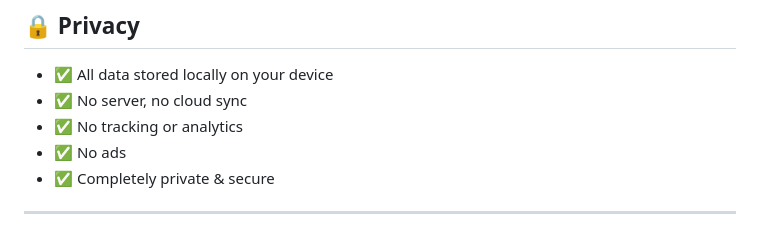
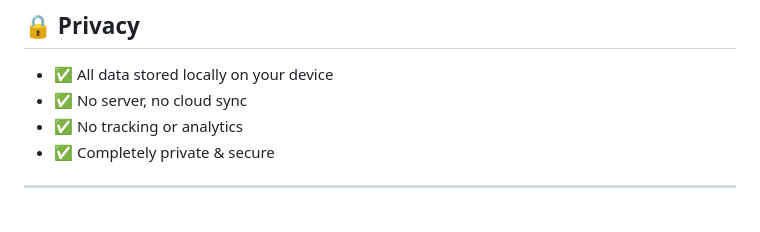
Before and after one commit to Delyassss/Delyassss.github.io, a Markdown page: README.md, the part around the change. Drawn GitHub-style.

Commit message:
Remove 'No ads' from README
Removed the mention of ads from the README.

```diff
--- a/README.md
+++ b/README.md
@@ -125,7 +125,6 @@ Download from Google Play Store (launching soon!)
 - ✅ All data stored locally on your device
 - ✅ No server, no cloud sync
 - ✅ No tracking or analytics
-- ✅ No ads
 - ✅ Completely private & secure
 
 ---
```
